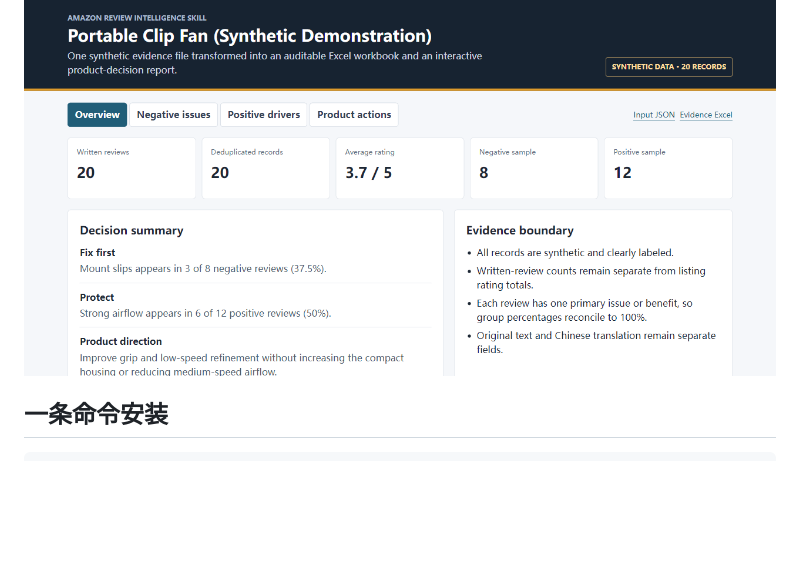
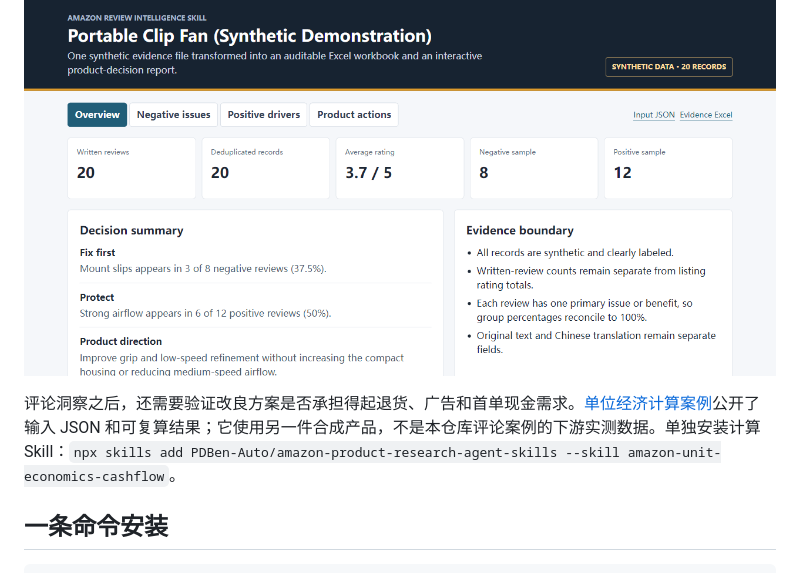
Before and after one commit to PDBen-Auto/amazon-review-intelligence-skill, a Markdown page: README.zh-CN.md, the part around the change. Drawn GitHub-style; blank space fills up the shorter version.

```diff
--- a/README.zh-CN.md
+++ b/README.zh-CN.md
@@ -11,6 +11,8 @@
 </div>
 
 ![Amazon 评论洞察合成案例：证据数量、问题优先级与产品决策](assets/github-social-preview.png)
+
+评论洞察之后，还需要验证改良方案是否承担得起退货、广告和首单现金需求。[单位经济计算案例](https://pdben-auto.github.io/amazon-product-research-agent-skills/examples/magnetic-car-phone-mount/unit-economics-quick-case.html)公开了输入 JSON 和可复算结果；它使用另一件合成产品，不是本仓库评论案例的下游实测数据。单独安装计算 Skill：`npx skills add PDBen-Auto/amazon-product-research-agent-skills --skill amazon-unit-economics-cashflow`。
 
 ## 一条命令安装
 
```
Also changed, not shown: README.md (+2 -0 lines).
